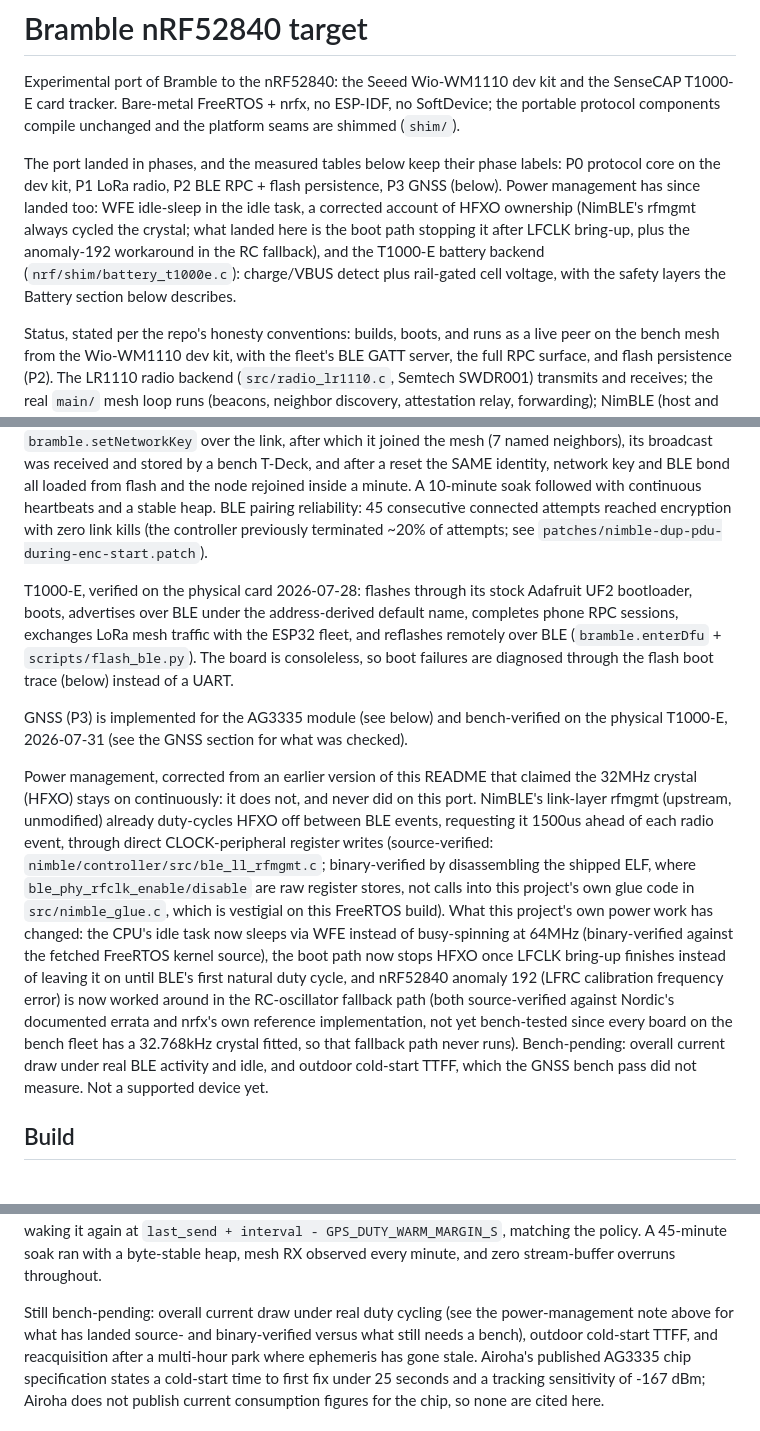
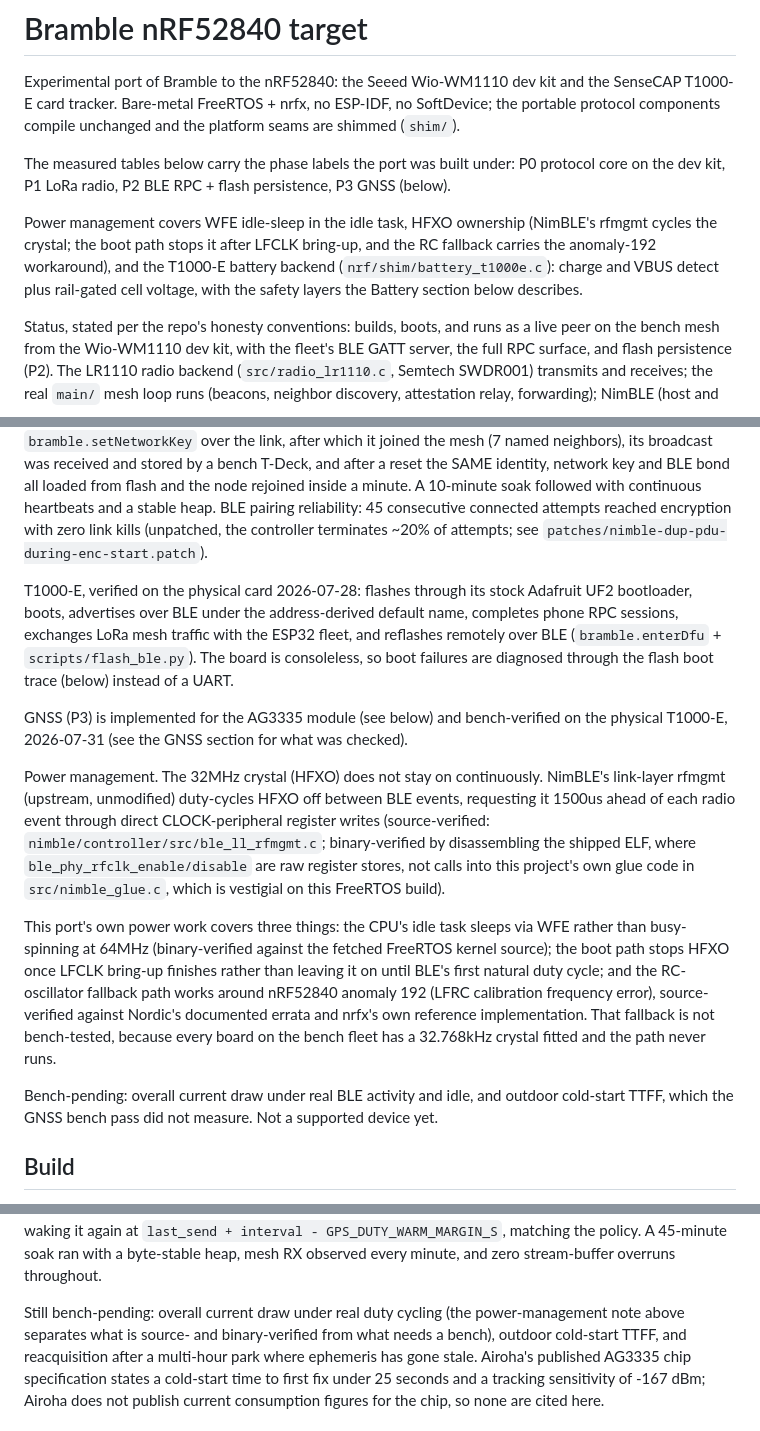
Before and after one commit to justinlindh/bramble, a Markdown page: nrf/README.md, 3 parts joined by grey strips. GitHub-like rendering.

Commit message:
docs(nrf): describe the nRF power state instead of narrating the change
The README's power-management prose read as a correction to a previous
version of itself, with temporal language throughout. CLAUDE.md's honesty
conventions require present-state description: git history holds the deltas.

```diff
--- a/nrf/README.md
+++ b/nrf/README.md
@@ -5,15 +5,16 @@ and the SenseCAP T1000-E card tracker. Bare-metal FreeRTOS + nrfx, no
 ESP-IDF, no SoftDevice; the portable protocol components compile unchanged
 and the platform seams are shimmed (`shim/`).
 
-The port landed in phases, and the measured tables below keep their phase
-labels: P0 protocol core on the dev kit, P1 LoRa radio, P2 BLE RPC + flash
-persistence, P3 GNSS (below). Power management has since landed too: WFE
-idle-sleep in the idle task, a corrected account of HFXO ownership
-(NimBLE's rfmgmt always cycled the crystal; what landed here is the boot
-path stopping it after LFCLK bring-up, plus the anomaly-192 workaround in
-the RC fallback), and the T1000-E battery backend
-(`nrf/shim/battery_t1000e.c`): charge/VBUS detect plus rail-gated cell
-voltage, with the safety layers the Battery section below describes.
+The measured tables below carry the phase labels the port was built under:
+P0 protocol core on the dev kit, P1 LoRa radio, P2 BLE RPC + flash
+persistence, P3 GNSS (below).
+
+Power management covers WFE idle-sleep in the idle task, HFXO ownership
+(NimBLE's rfmgmt cycles the crystal; the boot path stops it after LFCLK
+bring-up, and the RC fallback carries the anomaly-192 workaround), and the
+T1000-E battery backend (`nrf/shim/battery_t1000e.c`): charge and VBUS
+detect plus rail-gated cell voltage, with the safety layers the Battery
+section below describes.
 
 Status, stated per the repo's honesty conventions: builds, boots, and runs
 as a live peer on the bench mesh from the Wio-WM1110 dev kit, with the
@@ -36,7 +37,7 @@ and after a reset the SAME identity, network key and BLE bond all loaded
 from flash and the node rejoined inside a minute. A 10-minute soak followed
 with continuous heartbeats and a stable heap. BLE pairing reliability: 45
 consecutive connected attempts reached encryption with zero link kills
-(the controller previously terminated ~20% of attempts; see
+(unpatched, the controller terminates ~20% of attempts; see
 `patches/nimble-dup-pdu-during-enc-start.patch`).
 
 T1000-E, verified on the physical card 2026-07-28: flashes through its
@@ -51,27 +52,28 @@ GNSS (P3) is implemented for the AG3335 module (see below) and bench-verified
 on the physical T1000-E, 2026-07-31 (see the GNSS section for what was
 checked).
 
-Power management, corrected from an earlier version of this README that
-claimed the 32MHz crystal (HFXO) stays on continuously: it does not, and
-never did on this port. NimBLE's link-layer rfmgmt (upstream, unmodified)
-already duty-cycles HFXO off between BLE events, requesting it 1500us
-ahead of each radio event, through direct CLOCK-peripheral register writes
-(source-verified: `nimble/controller/src/ble_ll_rfmgmt.c`; binary-verified
-by disassembling the shipped ELF, where `ble_phy_rfclk_enable/disable` are
-raw register stores, not calls into this project's own glue code in
-`src/nimble_glue.c`, which is vestigial on this FreeRTOS build). What this
-project's own power work has changed: the CPU's idle task now sleeps via
-WFE instead of busy-spinning at 64MHz (binary-verified against the fetched
-FreeRTOS kernel source), the boot path now stops HFXO once LFCLK bring-up
-finishes instead of leaving it on until BLE's first natural duty cycle,
-and nRF52840 anomaly 192 (LFRC calibration frequency error) is now worked
-around in the RC-oscillator fallback path (both source-verified against
-Nordic's documented errata and nrfx's own reference implementation, not
-yet bench-tested since every board on the bench fleet has a 32.768kHz
-crystal fitted, so that fallback path never runs). Bench-pending: overall
-current draw under real BLE activity and idle, and outdoor cold-start
-TTFF, which the GNSS bench pass did not measure. Not a supported device
-yet.
+Power management. The 32MHz crystal (HFXO) does not stay on continuously.
+NimBLE's link-layer rfmgmt (upstream, unmodified) duty-cycles HFXO off
+between BLE events, requesting it 1500us ahead of each radio event through
+direct CLOCK-peripheral register writes (source-verified:
+`nimble/controller/src/ble_ll_rfmgmt.c`; binary-verified by disassembling
+the shipped ELF, where `ble_phy_rfclk_enable/disable` are raw register
+stores, not calls into this project's own glue code in
+`src/nimble_glue.c`, which is vestigial on this FreeRTOS build).
+
+This port's own power work covers three things: the CPU's idle task sleeps
+via WFE rather than busy-spinning at 64MHz (binary-verified against the
+fetched FreeRTOS kernel source); the boot path stops HFXO once LFCLK
+bring-up finishes rather than leaving it on until BLE's first natural duty
+cycle; and the RC-oscillator fallback path works around nRF52840 anomaly
+192 (LFRC calibration frequency error), source-verified against Nordic's
+documented errata and nrfx's own reference implementation. That fallback
+is not bench-tested, because every board on the bench fleet has a
+32.768kHz crystal fitted and the path never runs.
+
+Bench-pending: overall current draw under real BLE activity and idle, and
+outdoor cold-start TTFF, which the GNSS bench pass did not measure. Not a
+supported device yet.
 
 ## Build
 
@@ -252,9 +254,9 @@ went out and waking it again at `last_send + interval - GPS_DUTY_WARM_MARGIN_S`,
 matching the policy. A 45-minute soak ran with a byte-stable heap, mesh RX
 observed every minute, and zero stream-buffer overruns throughout.
 
-Still bench-pending: overall current draw under real duty cycling (see the
-power-management note above for what has landed source- and
-binary-verified versus what still needs a bench), outdoor cold-start TTFF,
+Still bench-pending: overall current draw under real duty cycling (the
+power-management note above separates what is source- and binary-verified
+from what needs a bench), outdoor cold-start TTFF,
 and reacquisition after a multi-hour park where ephemeris has gone stale.
 Airoha's published AG3335 chip
 specification states a cold-start time to first fix under 25 seconds and a
```
